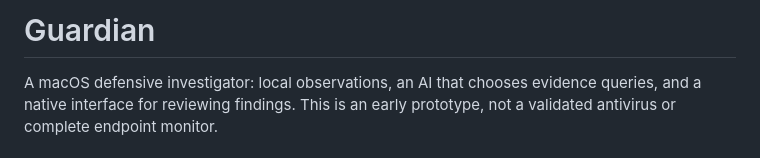
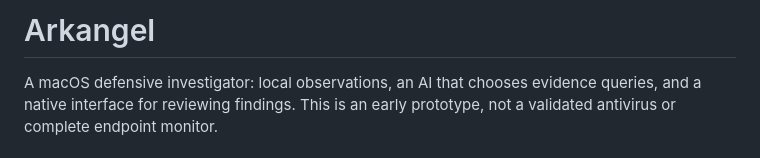
Before and after one commit to platanus-hack/platanus-hack-26-ve-team-8, a Markdown page: README.md, the part around the change. GitHub-like rendering.

```diff
--- a/README.md
+++ b/README.md
@@ -1,4 +1,4 @@
-# Guardian
+# Arkangel
 
 A macOS defensive investigator: local observations, an AI that chooses evidence
 queries, and a native interface for reviewing findings. This is an early prototype,
```
